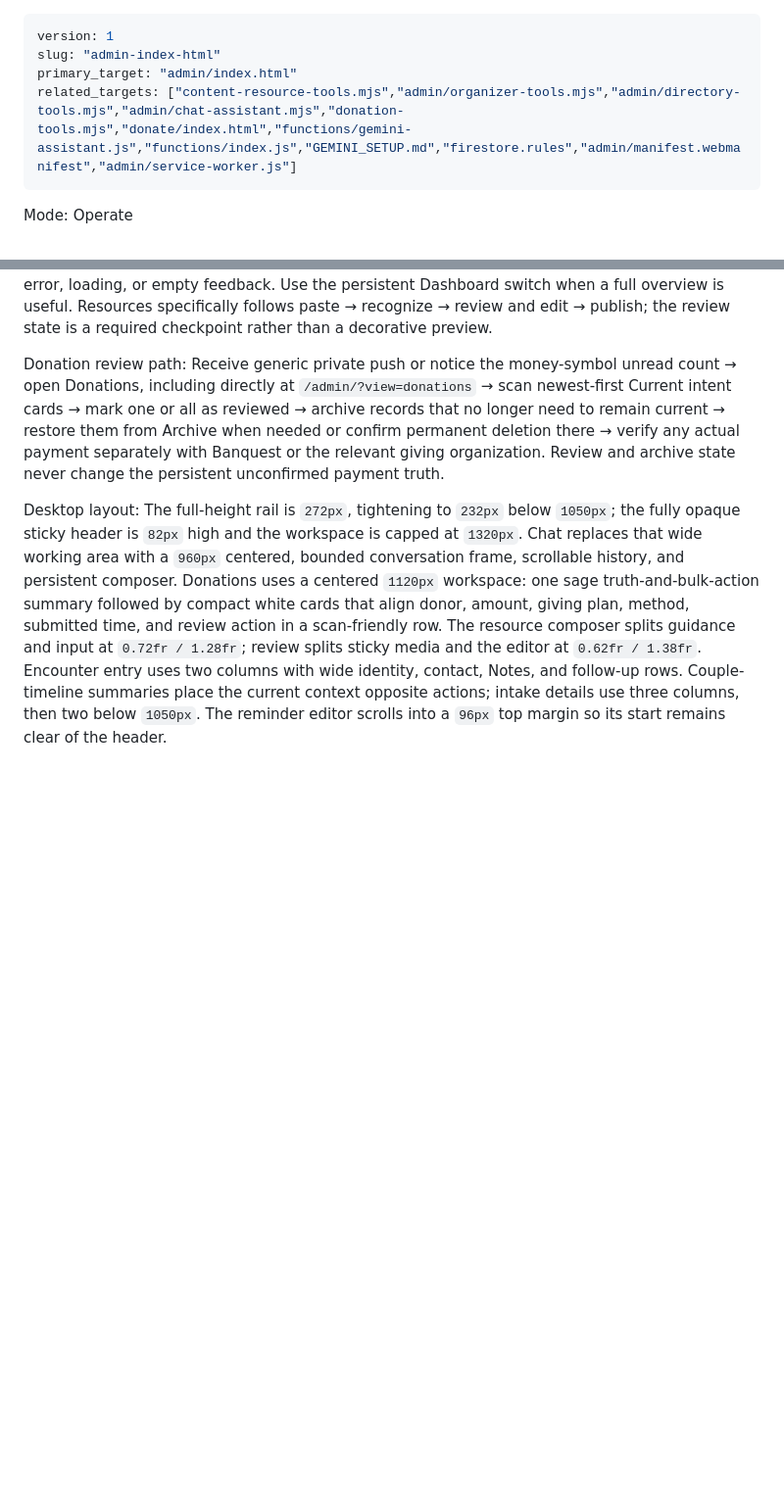
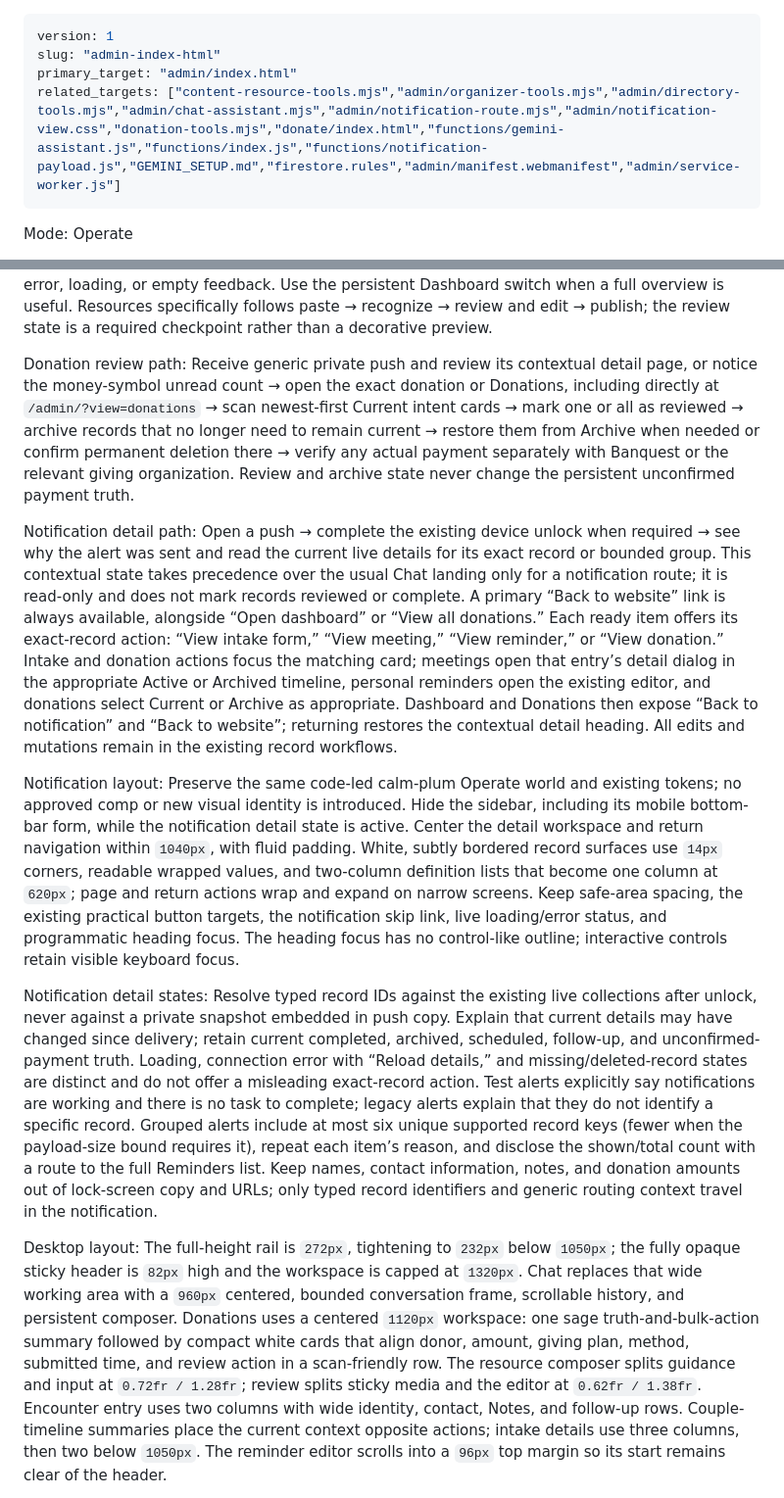
Before and after one commit to BinyanShalem/ShalemBinyan, a Markdown page: .impeccable/surfaces/admin-index-html.md, 2 parts joined by grey strips. Shown at 98% size. Drawn GitHub-style; blank space fills up the shorter version.

Commit message:
Document contextual notification workflow

```diff
--- a/.impeccable/surfaces/admin-index-html.md
+++ b/.impeccable/surfaces/admin-index-html.md
@@ -2,7 +2,7 @@
 version: 1
 slug: "admin-index-html"
 primary_target: "admin/index.html"
-related_targets: ["content-resource-tools.mjs","admin/organizer-tools.mjs","admin/directory-tools.mjs","admin/chat-assistant.mjs","donation-tools.mjs","donate/index.html","functions/gemini-assistant.js","functions/index.js","GEMINI_SETUP.md","firestore.rules","admin/manifest.webmanifest","admin/service-worker.js"]
+related_targets: ["content-resource-tools.mjs","admin/organizer-tools.mjs","admin/directory-tools.mjs","admin/chat-assistant.mjs","admin/notification-route.mjs","admin/notification-view.css","donation-tools.mjs","donate/index.html","functions/gemini-assistant.js","functions/index.js","functions/notification-payload.js","GEMINI_SETUP.md","firestore.rules","admin/manifest.webmanifest","admin/service-worker.js"]
 ---
 
 Mode: Operate
@@ -23,7 +23,13 @@ Structure: One-time device unlock opens Chat by default. A sticky top Chat / Das
 
 Primary task path: Unlock once → Chat greeting surfaces the live workload → write a natural request or choose Today, Encounters, Reminders, Directory, Resources, or Intake forms → Gemini proposes an allowlisted route/action or guided Chat takes over on failure → review a prefilled form or confirm the exact locally resolved target/effect before any mutation → view, add, edit, delete, archive, complete, snooze, schedule, record an outcome, or manage notifications through the same Firebase-backed data and actions as Dashboard → receive explicit system, assistant, user, success, error, loading, or empty feedback. Use the persistent Dashboard switch when a full overview is useful. Resources specifically follows paste → recognize → review and edit → publish; the review state is a required checkpoint rather than a decorative preview.
 
-Donation review path: Receive generic private push or notice the money-symbol unread count → open Donations, including directly at `/admin/?view=donations` → scan newest-first Current intent cards → mark one or all as reviewed → archive records that no longer need to remain current → restore them from Archive when needed or confirm permanent deletion there → verify any actual payment separately with Banquest or the relevant giving organization. Review and archive state never change the persistent unconfirmed payment truth.
+Donation review path: Receive generic private push and review its contextual detail page, or notice the money-symbol unread count → open the exact donation or Donations, including directly at `/admin/?view=donations` → scan newest-first Current intent cards → mark one or all as reviewed → archive records that no longer need to remain current → restore them from Archive when needed or confirm permanent deletion there → verify any actual payment separately with Banquest or the relevant giving organization. Review and archive state never change the persistent unconfirmed payment truth.
+
+Notification detail path: Open a push → complete the existing device unlock when required → see why the alert was sent and read the current live details for its exact record or bounded group. This contextual state takes precedence over the usual Chat landing only for a notification route; it is read-only and does not mark records reviewed or complete. A primary “Back to website” link is always available, alongside “Open dashboard” or “View all donations.” Each ready item offers its exact-record action: “View intake form,” “View meeting,” “View reminder,” or “View donation.” Intake and donation actions focus the matching card; meetings open that entry’s detail dialog in the appropriate Active or Archived timeline, personal reminders open the existing editor, and donations select Current or Archive as appropriate. Dashboard and Donations then expose “Back to notification” and “Back to website”; returning restores the contextual detail heading. All edits and mutations remain in the existing record workflows.
+
+Notification layout: Preserve the same code-led calm-plum Operate world and existing tokens; no approved comp or new visual identity is introduced. Hide the sidebar, including its mobile bottom-bar form, while the notification detail state is active. Center the detail workspace and return navigation within `1040px`, with fluid padding. White, subtly bordered record surfaces use `14px` corners, readable wrapped values, and two-column definition lists that become one column at `620px`; page and return actions wrap and expand on narrow screens. Keep safe-area spacing, the existing practical button targets, the notification skip link, live loading/error status, and programmatic heading focus. The heading focus has no control-like outline; interactive controls retain visible keyboard focus.
+
+Notification detail states: Resolve typed record IDs against the existing live collections after unlock, never against a private snapshot embedded in push copy. Explain that current details may have changed since delivery; retain current completed, archived, scheduled, follow-up, and unconfirmed-payment truth. Loading, connection error with “Reload details,” and missing/deleted-record states are distinct and do not offer a misleading exact-record action. Test alerts explicitly say notifications are working and there is no task to complete; legacy alerts explain that they do not identify a specific record. Grouped alerts include at most six unique supported record keys (fewer when the payload-size bound requires it), repeat each item’s reason, and disclose the shown/total count with a route to the full Reminders list. Keep names, contact information, notes, and donation amounts out of lock-screen copy and URLs; only typed record identifiers and generic routing context travel in the notification.
 
 Desktop layout: The full-height rail is `272px`, tightening to `232px` below `1050px`; the fully opaque sticky header is `82px` high and the workspace is capped at `1320px`. Chat replaces that wide working area with a `960px` centered, bounded conversation frame, scrollable history, and persistent composer. Donations uses a centered `1120px` workspace: one sage truth-and-bulk-action summary followed by compact white cards that align donor, amount, giving plan, method, submitted time, and review action in a scan-friendly row. The resource composer splits guidance and input at `0.72fr / 1.28fr`; review splits sticky media and the editor at `0.62fr / 1.38fr`. Encounter entry uses two columns with wide identity, contact, Notes, and follow-up rows. Couple-timeline summaries place the current context opposite actions; intake details use three columns, then two below `1050px`. The reminder editor scrolls into a `96px` top margin so its start remains clear of the header.
 
```
Also changed, not shown: other parts of .impeccable/surfaces/admin-index-html.md (+1 -1 lines).
